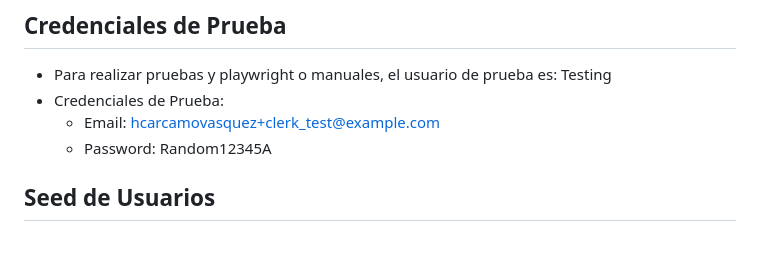
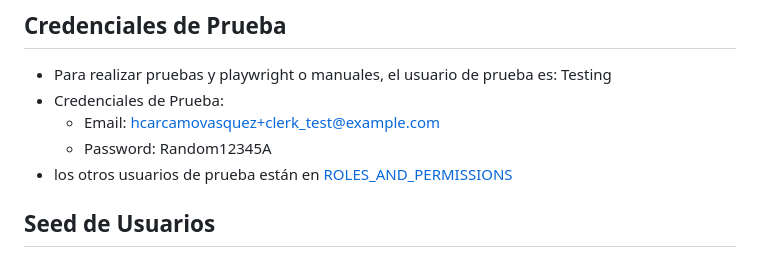
Before and after one commit to hcarcamovasquez/wildtrip-field-guide-content-monorepo, a Markdown page: CLAUDE.md, the part around the change. GitHub-like rendering.

Commit message:
Link test user details to roles and permissions documentation
- Added a reference to `ROLES_AND_PERMISSIONS.md` for additional test user details in `CLAUDE.md`.

```diff
--- a/CLAUDE.md
+++ b/CLAUDE.md
@@ -554,6 +554,7 @@ pnpm build
 - Credenciales de Prueba:
   - Email: hcarcamovasquez+clerk_test@example.com
   - Password: Random12345A
+- los otros usuarios de prueba están en [ROLES_AND_PERMISSIONS](./ROLES_AND_PERMISSIONS.md)
 
 ## Seed de Usuarios
 
```
